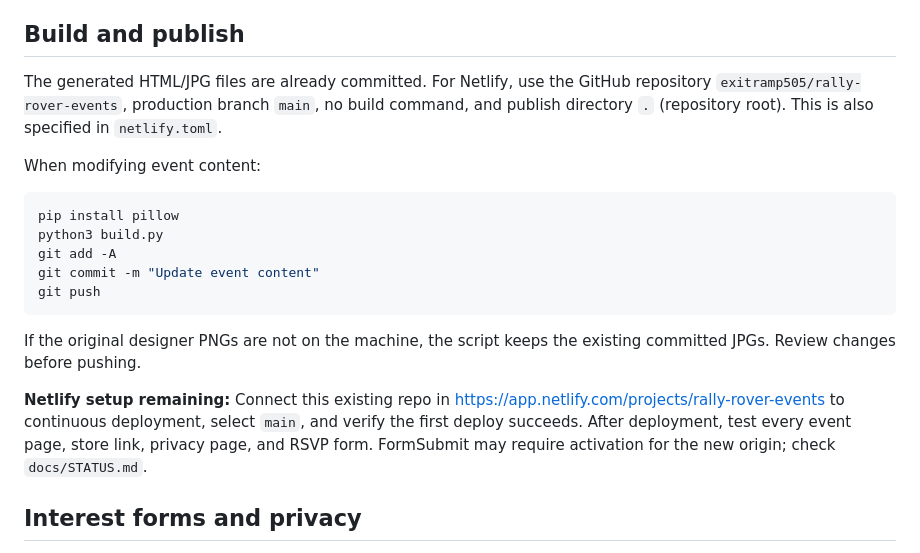
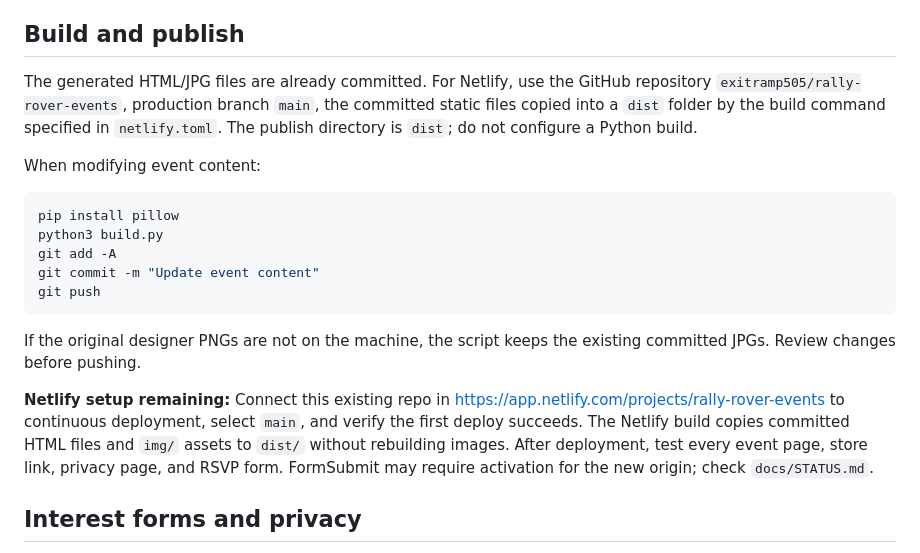
Before and after one commit to exitramp505/rally-rover-events, a Markdown page: README.md, the part around the change. Rendered like a GitHub page.

Commit message:
Set static-only Netlify output and finalize GitHub agent handoff documentation

````diff
--- a/README.md
+++ b/README.md
@@ -26,7 +26,7 @@ Grok Bot and supporting agents discover and verify public event information, wri
 
 ## Build and publish
 
-The generated HTML/JPG files are already committed. For Netlify, use the GitHub repository `exitramp505/rally-rover-events`, production branch `main`, no build command, and publish directory `.` (repository root). This is also specified in `netlify.toml`.
+The generated HTML/JPG files are already committed. For Netlify, use the GitHub repository `exitramp505/rally-rover-events`, production branch `main`, the committed static files copied into a `dist` folder by the build command specified in `netlify.toml`. The publish directory is `dist`; do not configure a Python build.
 
 When modifying event content:
 ```bash
@@ -38,7 +38,7 @@ git push
 ```
 If the original designer PNGs are not on the machine, the script keeps the existing committed JPGs. Review changes before pushing.
 
-**Netlify setup remaining:** Connect this existing repo in https://app.netlify.com/projects/rally-rover-events to continuous deployment, select `main`, and verify the first deploy succeeds. After deployment, test every event page, store link, privacy page, and RSVP form. FormSubmit may require activation for the new origin; check `docs/STATUS.md`.
+**Netlify setup remaining:** Connect this existing repo in https://app.netlify.com/projects/rally-rover-events to continuous deployment, select `main`, and verify the first deploy succeeds. The Netlify build copies committed HTML files and `img/` assets to `dist/` without rebuilding images. After deployment, test every event page, store link, privacy page, and RSVP form. FormSubmit may require activation for the new origin; check `docs/STATUS.md`.
 
 ## Interest forms and privacy
 
````
